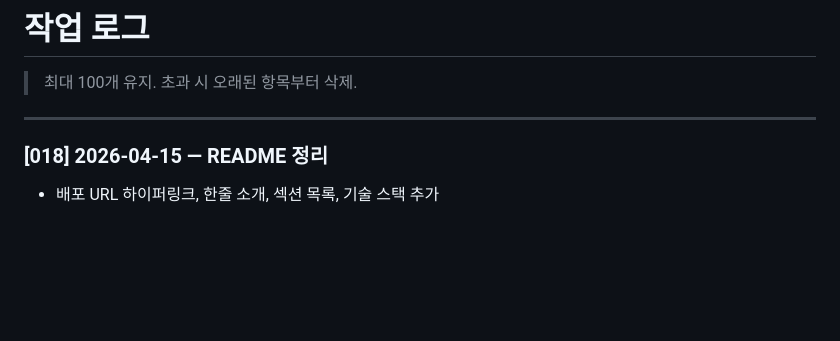
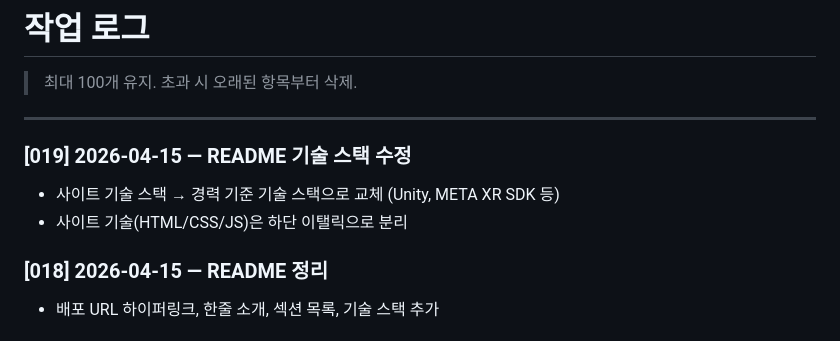
Before and after one commit to y1kk3love/y1kk3love.github.io, a Markdown page: WORK_LOG.md, the part around the change. Rendered like a GitHub page; blank space fills up the shorter version.

Commit message:
docs: 작업 로그 019 추가

```diff
--- a/WORK_LOG.md
+++ b/WORK_LOG.md
@@ -3,6 +3,10 @@
 > 최대 100개 유지. 초과 시 오래된 항목부터 삭제.
 
 ---
+
+### [019] 2026-04-15 — README 기술 스택 수정
+- 사이트 기술 스택 → 경력 기준 기술 스택으로 교체 (Unity, META XR SDK 등)
+- 사이트 기술(HTML/CSS/JS)은 하단 이탤릭으로 분리
 
 ### [018] 2026-04-15 — README 정리
 - 배포 URL 하이퍼링크, 한줄 소개, 섹션 목록, 기술 스택 추가
```
